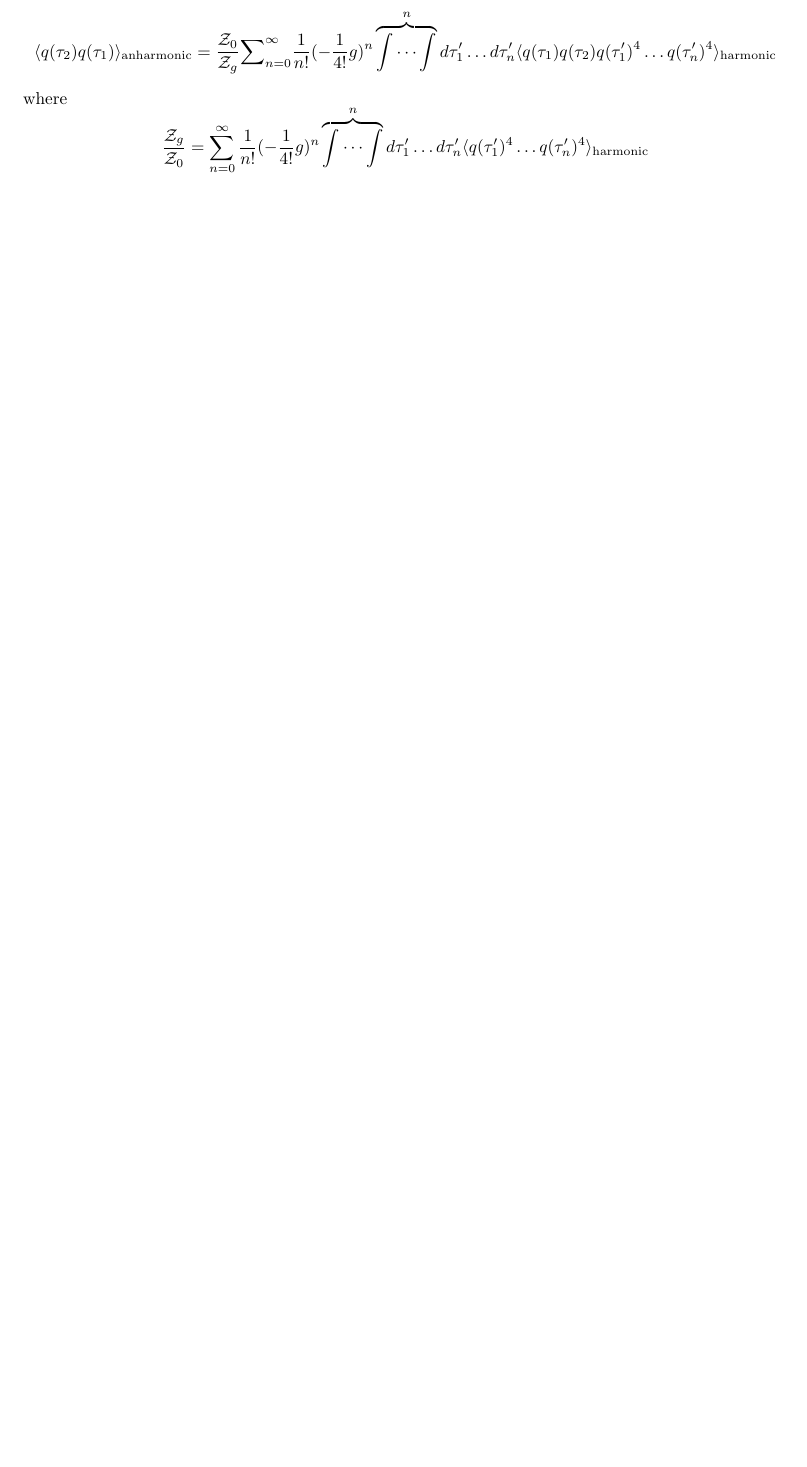
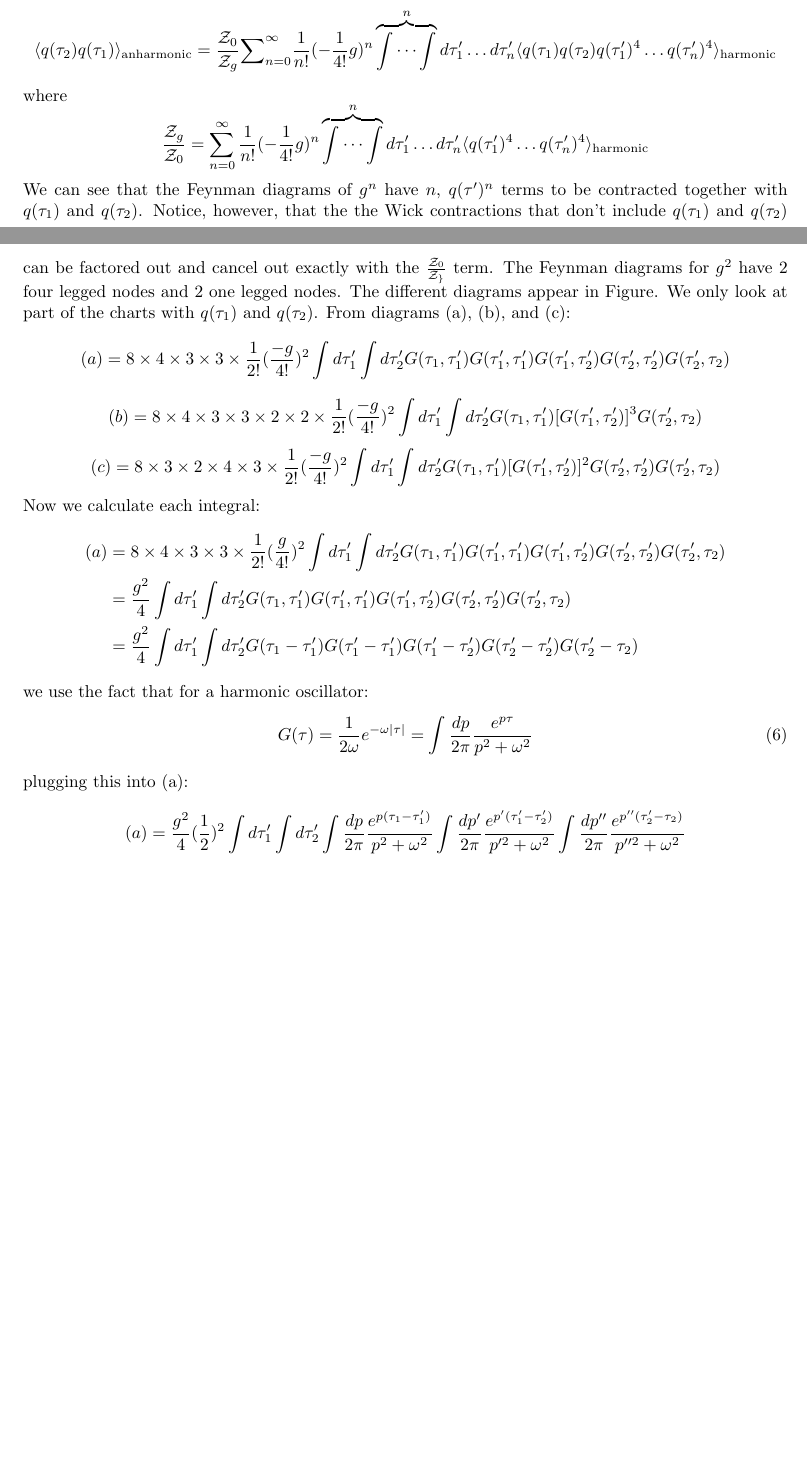
Before and after one commit to YonahWeiner/QFT1-HW1, a LaTeX document (main.tex): part of page 4 of 4 before the commit and two parts of pages 4 and 5 of 5 after it, the two joined at a grey line, cut so that both start at the same text, the shorter picture padded with empty space. Compiled offline with pdfLaTeX.

Commit message:
continued

```diff
--- a/main.tex
+++ b/main.tex
@@ -219,4 +230,33 @@ where
 \begin{equation*}
    \frac{\mathcal{Z}_g}{\mathcal{Z}_0} = \sum_{n=0}^{\infty}\frac{1}{n!}(-\frac{1}{4!}g)^n\overbrace{\idotsint}^n d\tau_1'\dots d\tau_n' \langle  q(\tau_1')^4\dots q(\tau_n')^4\rangle_{\text{harmonic}}
 \end{equation*}
+We can see that the Feynman diagrams of $g^n$ have $n$, $q(\tau')^n$ terms to be contracted together with $q(\tau_1)$  and $q(\tau_2)$.  Notice, however, that the the Wick contractions that don't include $q(\tau_1)$ and $q(\tau_2)$ can be factored out and cancel out exactly with the $\frac{\mathcal{Z}_0}{\mathcal{Z_g}}$ term. The Feynman diagrams for $g^2$ have 2 four legged nodes and 2 one legged nodes. The different diagrams appear in Figure. We only look at part of the charts with  $q(\tau_1)$ and $q(\tau_2)$. From diagrams (a), (b), and (c):
+\begin{equation*}
+    (a)=8\times 4\times 3 \times 3 \times \frac{1}{2!}(\frac{-g}{4!})^2\int d\tau'_1\int d\tau'_2 G(\tau_1,\tau'_1)G(\tau'_1,\tau'_1)G(\tau'_1,\tau'_2)G(\tau'_2,\tau'_2)G(\tau'_2,\tau_2)
+\end{equation*}
+\begin{equation*}
+   (b)=8\times 4 \times 3\times 3\times 2 \times 2 \times \frac{1}{2!}(\frac{-g}{4!})^2\int d\tau'_1\int d\tau'_2 G(\tau_1,\tau'_1)[G(\tau'_1,\tau'_2)]^3G(\tau'_2,\tau_2)
+\end{equation*}
+\begin{equation*}
+   (c)=8\times 3 \times 2\times 4\times 3 \times \frac{1}{2!}(\frac{-g}{4!})^2\int d\tau'_1\int d\tau'_2 G(\tau_1,\tau'_1)[G(\tau'_1,\tau'_2)]^2G(\tau'_2,\tau'_2)G(\tau'_2,\tau_2)
+\end{equation*}
+Now we calculate each integral:
+\begin{equation*}
+\begin{split}
+    (a) &=8\times 4\times 3 \times 3 \times \frac{1}{2!}(\frac{g}{4!})^2\int d\tau'_1\int d\tau'_2 G(\tau_1,\tau'_1)G(\tau'_1,\tau'_1)G(\tau'_1,\tau'_2)G(\tau'_2,\tau'_2)G(\tau'_2,\tau_2)\\
+    &=  \frac{g^2}{4}\int d\tau'_1\int d\tau'_2 G(\tau_1,\tau'_1)G(\tau'_1,\tau'_1)G(\tau'_1,\tau'_2)G(\tau'_2,\tau'_2)G(\tau'_2,\tau_2)\\
+    &=  \frac{g^2}{4}\int d\tau'_1\int d\tau'_2 G(\tau_1 -\tau'_1)G(\tau'_1-\tau'_1)G(\tau'_1-\tau'_2)G(\tau'_2-\tau'_2)G(\tau'_2-\tau_2)
+\end{split}
+\end{equation*}
+we use the fact that for a harmonic oscillator:
+\begin{equation}
+    G(\tau)=\frac{1}{2\omega}e^{-\omega|\tau|}=\int \frac{dp}{2\pi}\frac{e^{p\tau}}{p^2+\omega^2}
+\end{equation}
+plugging this into (a):
+\begin{equation*}
+\begin{split}
+    (a) &=  \frac{g^2}{4}(\frac{1}{2})^2\int d\tau'_1\int d\tau'_2 \int \frac{dp}{2\pi}\frac{e^{p(\tau_1-\tau'_1)}}{p^2+\omega^2}\int \frac{dp'}{2\pi}\frac{e^{p'(\tau'_1-\tau'_2)}}{p'^2+\omega^2}\int \frac{dp''}{2\pi}\frac{e^{p''(\tau'_2-\tau_2)}}{p''^2+\omega^2}
+\end{split}
+\end{equation*}
+
 \end{document}
```
Also changed, not shown: sample.bib (deleted, +0 -9 lines), frog.jpg (deleted), main.tex (21 more changed lines).
